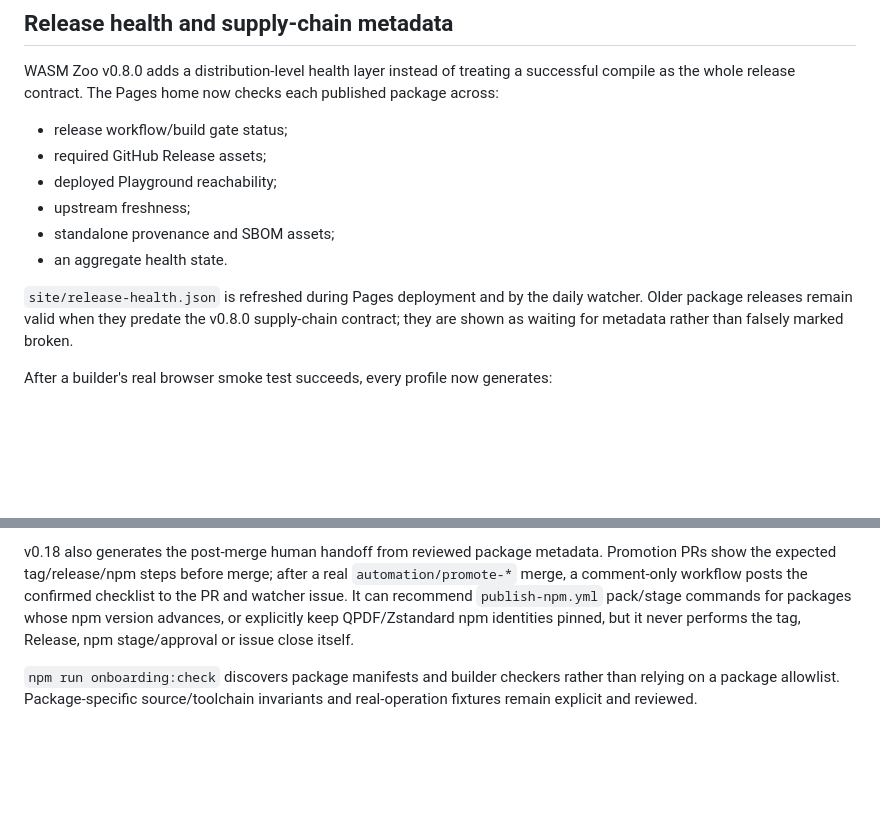
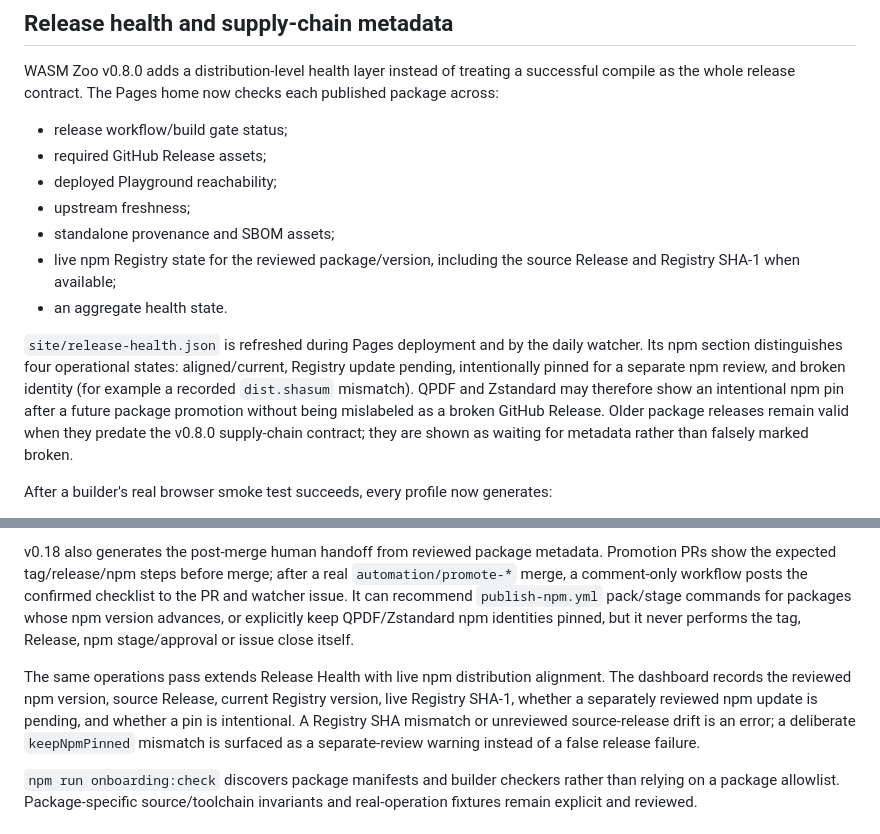
Before and after one commit to ttomohisa/wasm-zoo, a Markdown page: README.md, 2 parts joined by grey strips. Drawn GitHub-style; blank space fills up the shorter version.

Commit message:
docs: document npm release-health alignment

```diff
--- a/README.md
+++ b/README.md
@@ -88,9 +88,10 @@ WASM Zoo v0.8.0 adds a distribution-level health layer instead of treating a suc
 - deployed Playground reachability;
 - upstream freshness;
 - standalone provenance and SBOM assets;
+- live npm Registry state for the reviewed package/version, including the source Release and Registry SHA-1 when available;
 - an aggregate health state.
 
-`site/release-health.json` is refreshed during Pages deployment and by the daily watcher. Older package releases remain valid when they predate the v0.8.0 supply-chain contract; they are shown as waiting for metadata rather than falsely marked broken.
+`site/release-health.json` is refreshed during Pages deployment and by the daily watcher. Its npm section distinguishes four operational states: aligned/current, Registry update pending, intentionally pinned for a separate npm review, and broken identity (for example a recorded `dist.shasum` mismatch). QPDF and Zstandard may therefore show an intentional npm pin after a future package promotion without being mislabeled as a broken GitHub Release. Older package releases remain valid when they predate the v0.8.0 supply-chain contract; they are shown as waiting for metadata rather than falsely marked broken.
 
 After a builder's real browser smoke test succeeds, every profile now generates:
 
@@ -150,6 +151,8 @@ The Unreleased v0.18 operations work makes published npm enrollment manifest-dri
 The same v0.18 cleanup also centralizes candidate registration/result/checker routing. `upstream-candidate.yml` now validates a requested automatic package through the reviewed manifest/config before running its explicit package-specific build job, then resolves its result and repository-checker path through a shared helper rather than repeating eight package-name case mappings. Package-specific jobs remain explicit where their source, profile or smoke requirements differ.
 
 v0.18 also generates the post-merge human handoff from reviewed package metadata. Promotion PRs show the expected tag/release/npm steps before merge; after a real `automation/promote-*` merge, a comment-only workflow posts the confirmed checklist to the PR and watcher issue. It can recommend `publish-npm.yml` pack/stage commands for packages whose npm version advances, or explicitly keep QPDF/Zstandard npm identities pinned, but it never performs the tag, Release, npm stage/approval or issue close itself.
+
+The same operations pass extends Release Health with live npm distribution alignment. The dashboard records the reviewed npm version, source Release, current Registry version, live Registry SHA-1, whether a separately reviewed npm update is pending, and whether a pin is intentional. A Registry SHA mismatch or unreviewed source-release drift is an error; a deliberate `keepNpmPinned` mismatch is surfaced as a separate-review warning instead of a false release failure.
 
 `npm run onboarding:check` discovers package manifests and builder checkers rather than relying on a package allowlist. Package-specific source/toolchain invariants and real-operation fixtures remain explicit and reviewed.
 
```
